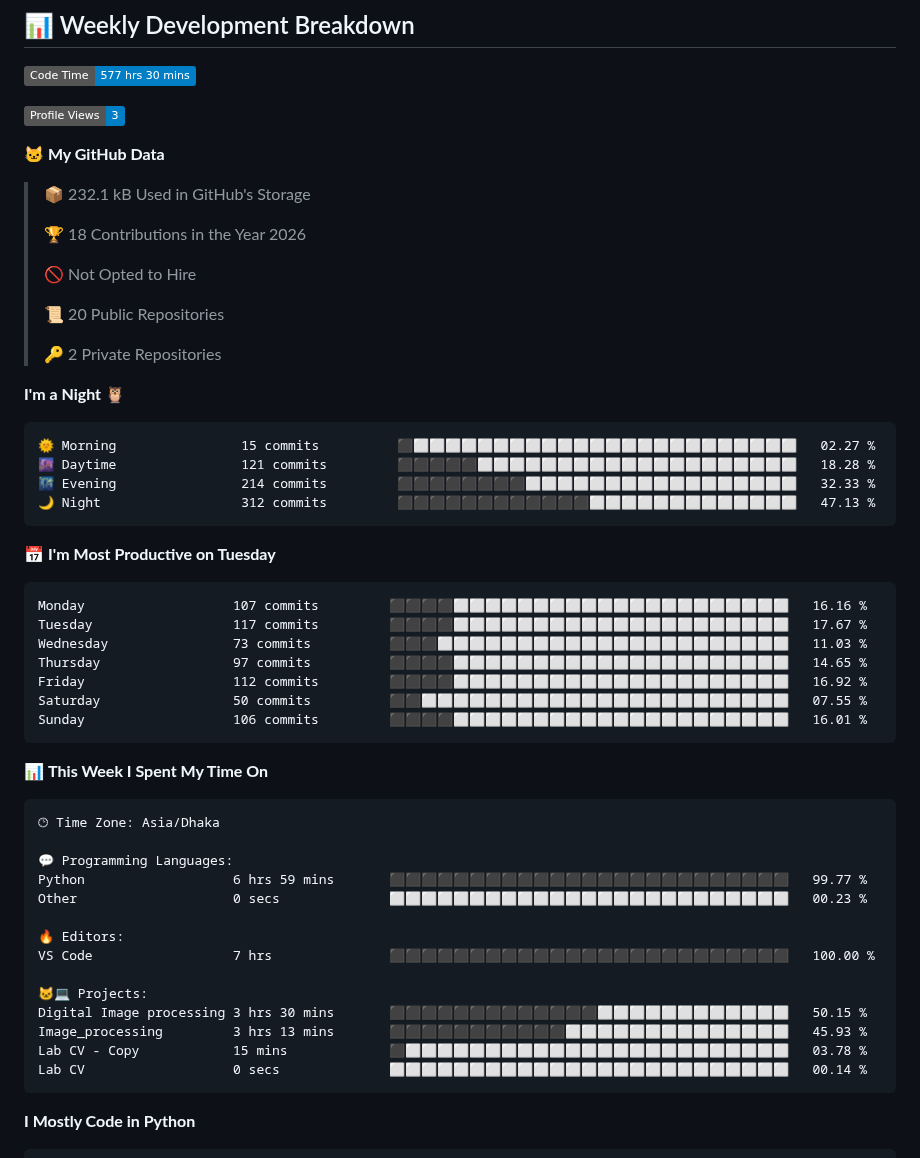
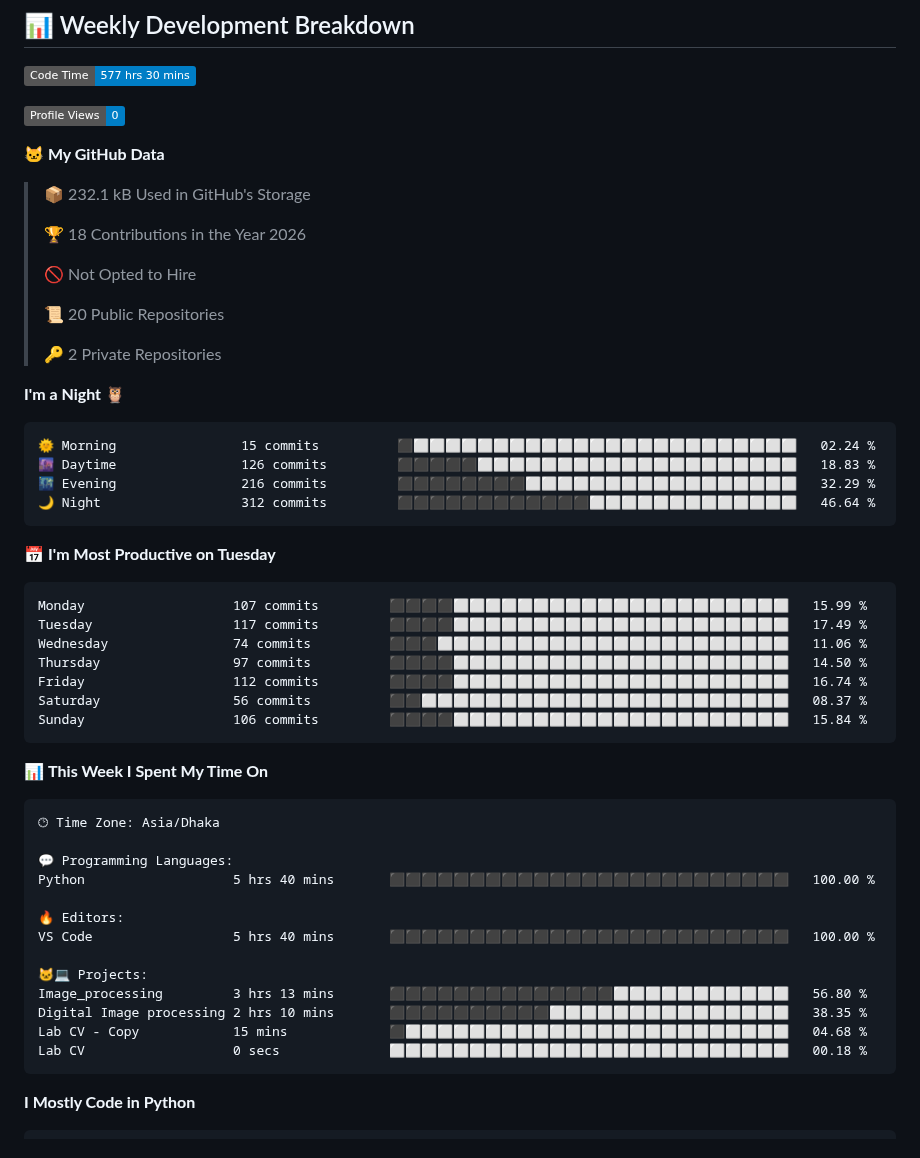
Before and after one commit to md-julfikar/md-julfikar, a Markdown page: Readme.md, the part around one of its changes. Rendered like a GitHub page; badges without logos.

Commit message:
Updated with Dev Metrics

````diff
--- a/Readme.md
+++ b/Readme.md
@@ -35,7 +35,7 @@ Feel free to explore more in my [GitHub repositories](https://github.com/md-julf
 <!--START_SECTION:waka-->
 ![Code Time](http://img.shields.io/badge/Code%20Time-577%20hrs%2030%20mins-blue?style=flat)
 
-![Profile Views](http://img.shields.io/badge/Profile%20Views-3-blue?style=flat)
+![Profile Views](http://img.shields.io/badge/Profile%20Views-0-blue?style=flat)
 
 **🐱 My GitHub Data**
 
@@ -52,21 +52,21 @@ Feel free to explore more in my [GitHub repositories](https://github.com/md-julf
 **I'm a Night 🦉**
 
 ```text
-🌞 Morning                15 commits          ⬛⬜⬜⬜⬜⬜⬜⬜⬜⬜⬜⬜⬜⬜⬜⬜⬜⬜⬜⬜⬜⬜⬜⬜⬜   02.27 %
-🌆 Daytime                121 commits         ⬛⬛⬛⬛⬛⬜⬜⬜⬜⬜⬜⬜⬜⬜⬜⬜⬜⬜⬜⬜⬜⬜⬜⬜⬜   18.28 %
-🌃 Evening                214 commits         ⬛⬛⬛⬛⬛⬛⬛⬛⬜⬜⬜⬜⬜⬜⬜⬜⬜⬜⬜⬜⬜⬜⬜⬜⬜   32.33 %
-🌙 Night                  312 commits         ⬛⬛⬛⬛⬛⬛⬛⬛⬛⬛⬛⬛⬜⬜⬜⬜⬜⬜⬜⬜⬜⬜⬜⬜⬜   47.13 %
+🌞 Morning                15 commits          ⬛⬜⬜⬜⬜⬜⬜⬜⬜⬜⬜⬜⬜⬜⬜⬜⬜⬜⬜⬜⬜⬜⬜⬜⬜   02.24 %
+🌆 Daytime                126 commits         ⬛⬛⬛⬛⬛⬜⬜⬜⬜⬜⬜⬜⬜⬜⬜⬜⬜⬜⬜⬜⬜⬜⬜⬜⬜   18.83 %
+🌃 Evening                216 commits         ⬛⬛⬛⬛⬛⬛⬛⬛⬜⬜⬜⬜⬜⬜⬜⬜⬜⬜⬜⬜⬜⬜⬜⬜⬜   32.29 %
+🌙 Night                  312 commits         ⬛⬛⬛⬛⬛⬛⬛⬛⬛⬛⬛⬛⬜⬜⬜⬜⬜⬜⬜⬜⬜⬜⬜⬜⬜   46.64 %
 ```
 📅 **I'm Most Productive on Tuesday**
 
 ```text
-Monday                   107 commits         ⬛⬛⬛⬛⬜⬜⬜⬜⬜⬜⬜⬜⬜⬜⬜⬜⬜⬜⬜⬜⬜⬜⬜⬜⬜   16.16 %
-Tuesday                  117 commits         ⬛⬛⬛⬛⬜⬜⬜⬜⬜⬜⬜⬜⬜⬜⬜⬜⬜⬜⬜⬜⬜⬜⬜⬜⬜   17.67 %
-Wednesday                73 commits          ⬛⬛⬛⬜⬜⬜⬜⬜⬜⬜⬜⬜⬜⬜⬜⬜⬜⬜⬜⬜⬜⬜⬜⬜⬜   11.03 %
-Thursday                 97 commits          ⬛⬛⬛⬛⬜⬜⬜⬜⬜⬜⬜⬜⬜⬜⬜⬜⬜⬜⬜⬜⬜⬜⬜⬜⬜   14.65 %
-Friday                   112 commits         ⬛⬛⬛⬛⬜⬜⬜⬜⬜⬜⬜⬜⬜⬜⬜⬜⬜⬜⬜⬜⬜⬜⬜⬜⬜   16.92 %
-Saturday                 50 commits          ⬛⬛⬜⬜⬜⬜⬜⬜⬜⬜⬜⬜⬜⬜⬜⬜⬜⬜⬜⬜⬜⬜⬜⬜⬜   07.55 %
-Sunday                   106 commits         ⬛⬛⬛⬛⬜⬜⬜⬜⬜⬜⬜⬜⬜⬜⬜⬜⬜⬜⬜⬜⬜⬜⬜⬜⬜   16.01 %
+Monday                   107 commits         ⬛⬛⬛⬛⬜⬜⬜⬜⬜⬜⬜⬜⬜⬜⬜⬜⬜⬜⬜⬜⬜⬜⬜⬜⬜   15.99 %
+Tuesday                  117 commits         ⬛⬛⬛⬛⬜⬜⬜⬜⬜⬜⬜⬜⬜⬜⬜⬜⬜⬜⬜⬜⬜⬜⬜⬜⬜   17.49 %
+Wednesday                74 commits          ⬛⬛⬛⬜⬜⬜⬜⬜⬜⬜⬜⬜⬜⬜⬜⬜⬜⬜⬜⬜⬜⬜⬜⬜⬜   11.06 %
+Thursday                 97 commits          ⬛⬛⬛⬛⬜⬜⬜⬜⬜⬜⬜⬜⬜⬜⬜⬜⬜⬜⬜⬜⬜⬜⬜⬜⬜   14.50 %
+Friday                   112 commits         ⬛⬛⬛⬛⬜⬜⬜⬜⬜⬜⬜⬜⬜⬜⬜⬜⬜⬜⬜⬜⬜⬜⬜⬜⬜   16.74 %
+Saturday                 56 commits          ⬛⬛⬜⬜⬜⬜⬜⬜⬜⬜⬜⬜⬜⬜⬜⬜⬜⬜⬜⬜⬜⬜⬜⬜⬜   08.37 %
+Sunday                   106 commits         ⬛⬛⬛⬛⬜⬜⬜⬜⬜⬜⬜⬜⬜⬜⬜⬜⬜⬜⬜⬜⬜⬜⬜⬜⬜   15.84 %
 ```
 
 
@@ -76,17 +76,16 @@ Sunday                   106 commits         ⬛⬛⬛⬛⬜⬜⬜⬜⬜⬜⬜
 🕑︎ Time Zone: Asia/Dhaka
 
 💬 Programming Languages:
-Python                   6 hrs 59 mins       ⬛⬛⬛⬛⬛⬛⬛⬛⬛⬛⬛⬛⬛⬛⬛⬛⬛⬛⬛⬛⬛⬛⬛⬛⬛   99.77 %
-Other                    0 secs              ⬜⬜⬜⬜⬜⬜⬜⬜⬜⬜⬜⬜⬜⬜⬜⬜⬜⬜⬜⬜⬜⬜⬜⬜⬜   00.23 %
+Python                   5 hrs 40 mins       ⬛⬛⬛⬛⬛⬛⬛⬛⬛⬛⬛⬛⬛⬛⬛⬛⬛⬛⬛⬛⬛⬛⬛⬛⬛   100.00 %
 
 🔥 Editors:
-VS Code                  7 hrs               ⬛⬛⬛⬛⬛⬛⬛⬛⬛⬛⬛⬛⬛⬛⬛⬛⬛⬛⬛⬛⬛⬛⬛⬛⬛   100.00 %
+VS Code                  5 hrs 40 mins       ⬛⬛⬛⬛⬛⬛⬛⬛⬛⬛⬛⬛⬛⬛⬛⬛⬛⬛⬛⬛⬛⬛⬛⬛⬛   100.00 %
 
 🐱‍💻 Projects:
-Digital Image processing 3 hrs 30 mins       ⬛⬛⬛⬛⬛⬛⬛⬛⬛⬛⬛⬛⬛⬜⬜⬜⬜⬜⬜⬜⬜⬜⬜⬜⬜   50.15 %
-Image_processing         3 hrs 13 mins       ⬛⬛⬛⬛⬛⬛⬛⬛⬛⬛⬛⬜⬜⬜⬜⬜⬜⬜⬜⬜⬜⬜⬜⬜⬜   45.93 %
-Lab CV - Copy            15 mins             ⬛⬜⬜⬜⬜⬜⬜⬜⬜⬜⬜⬜⬜⬜⬜⬜⬜⬜⬜⬜⬜⬜⬜⬜⬜   03.78 %
-Lab CV                   0 secs              ⬜⬜⬜⬜⬜⬜⬜⬜⬜⬜⬜⬜⬜⬜⬜⬜⬜⬜⬜⬜⬜⬜⬜⬜⬜   00.14 %
+Image_processing         3 hrs 13 mins       ⬛⬛⬛⬛⬛⬛⬛⬛⬛⬛⬛⬛⬛⬛⬜⬜⬜⬜⬜⬜⬜⬜⬜⬜⬜   56.80 %
+Digital Image processing 2 hrs 10 mins       ⬛⬛⬛⬛⬛⬛⬛⬛⬛⬛⬜⬜⬜⬜⬜⬜⬜⬜⬜⬜⬜⬜⬜⬜⬜   38.35 %
+Lab CV - Copy            15 mins             ⬛⬜⬜⬜⬜⬜⬜⬜⬜⬜⬜⬜⬜⬜⬜⬜⬜⬜⬜⬜⬜⬜⬜⬜⬜   04.68 %
+Lab CV                   0 secs              ⬜⬜⬜⬜⬜⬜⬜⬜⬜⬜⬜⬜⬜⬜⬜⬜⬜⬜⬜⬜⬜⬜⬜⬜⬜   00.18 %
 ```
 
 **I Mostly Code in Python**
````
Also changed, not shown: other parts of Readme.md (+1 -1 lines), assets/bar_graph.png.
